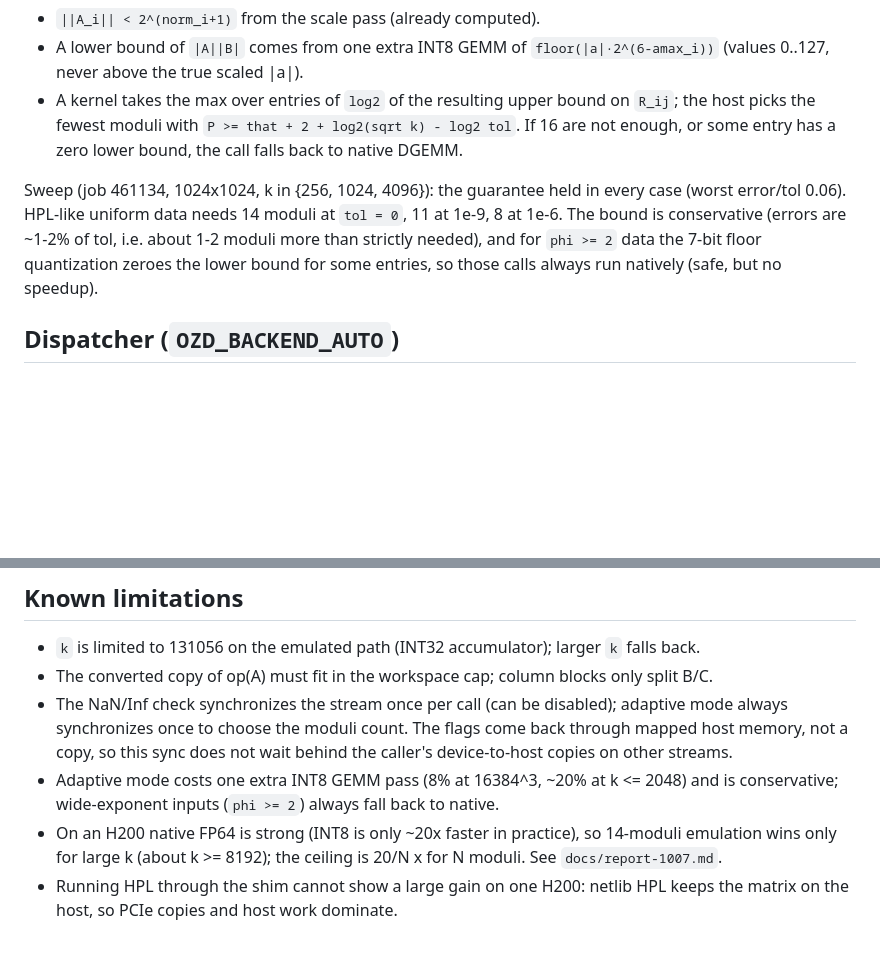
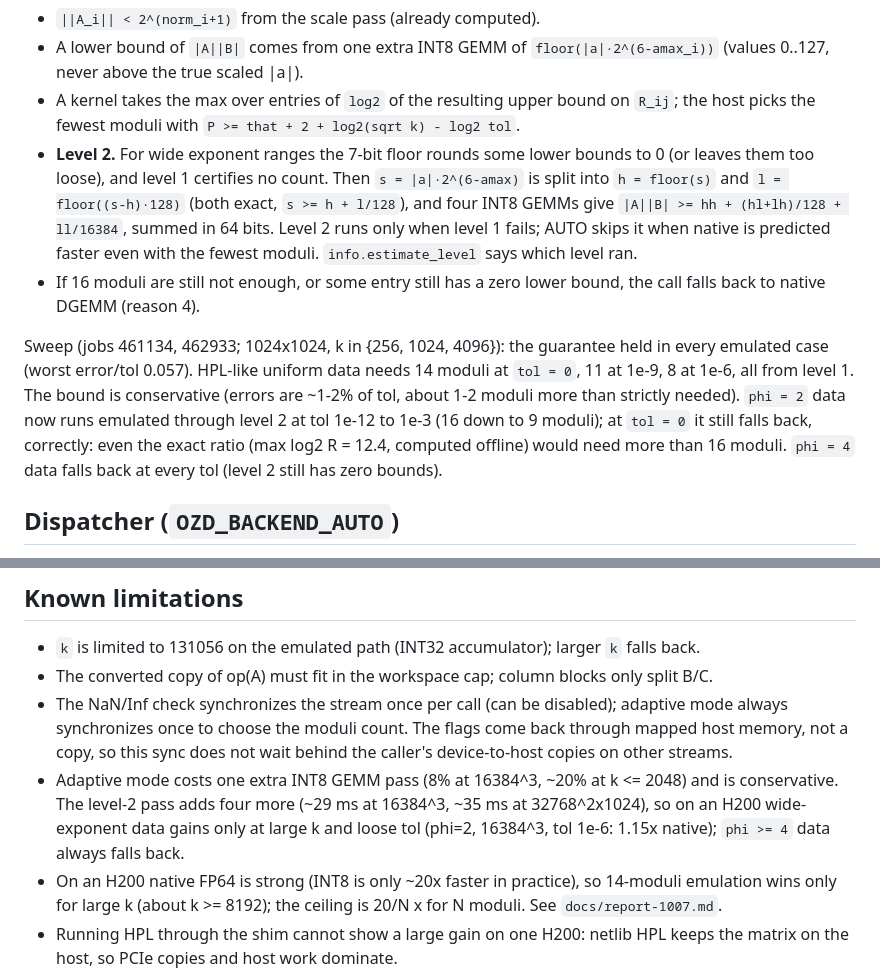
Before and after one commit to xs1128/coding-hw2, a Markdown page: README.md, 2 parts joined by grey strips. Rendered like a GitHub page; blank space fills up the shorter version.

```diff
--- a/README.md
+++ b/README.md
@@ -91,15 +91,25 @@ above this needs `4·sqrt(k)·2^-P·R_ij <= tol` with
   `floor(|a|·2^(6-amax_i))` (values 0..127, never above the true scaled |a|).
 - A kernel takes the max over entries of `log2` of the resulting upper bound on
   `R_ij`; the host picks the fewest moduli with `P >= that + 2 + log2(sqrt k) - log2 tol`.
-  If 16 are not enough, or some entry has a zero lower bound, the call falls
-  back to native DGEMM.
+- **Level 2.** For wide exponent ranges the 7-bit floor rounds some lower
+  bounds to 0 (or leaves them too loose), and level 1 certifies no count. Then
+  `s = |a|·2^(6-amax)` is split into `h = floor(s)` and `l = floor((s-h)·128)`
+  (both exact, `s >= h + l/128`), and four INT8 GEMMs give
+  `|A||B| >= hh + (hl+lh)/128 + ll/16384`, summed in 64 bits. Level 2 runs
+  only when level 1 fails; AUTO skips it when native is predicted faster
+  even with the fewest moduli. `info.estimate_level` says which level ran.
+- If 16 moduli are still not enough, or some entry still has a zero lower
+  bound, the call falls back to native DGEMM (reason 4).
 
-Sweep (job 461134, 1024x1024, k in {256, 1024, 4096}): the guarantee held in
-every case (worst error/tol 0.06). HPL-like uniform data needs 14 moduli at
-`tol = 0`, 11 at 1e-9, 8 at 1e-6. The bound is conservative (errors are
-~1-2% of tol, i.e. about 1-2 moduli more than strictly needed), and for
-`phi >= 2` data the 7-bit floor quantization zeroes the lower bound for some
-entries, so those calls always run natively (safe, but no speedup).
+Sweep (jobs 461134, 462933; 1024x1024, k in {256, 1024, 4096}): the
+guarantee held in every emulated case (worst error/tol 0.057). HPL-like
+uniform data needs 14 moduli at `tol = 0`, 11 at 1e-9, 8 at 1e-6, all from
+level 1. The bound is conservative (errors are ~1-2% of tol, about 1-2
+moduli more than strictly needed). `phi = 2` data now runs emulated through
+level 2 at tol 1e-12 to 1e-3 (16 down to 9 moduli); at `tol = 0` it still
+falls back, correctly: even the exact ratio (max log2 R = 12.4, computed
+offline) would need more than 16 moduli. `phi = 4` data falls back at every
+tol (level 2 still has zero bounds).
 
 ## Dispatcher (`OZD_BACKEND_AUTO`)
 
@@ -189,8 +199,10 @@ path) are called.
   come back through mapped host memory, not a copy, so this sync does not
   wait behind the caller's device-to-host copies on other streams.
 - Adaptive mode costs one extra INT8 GEMM pass (8% at 16384^3, ~20% at
-  k <= 2048) and is conservative; wide-exponent inputs (`phi >= 2`) always
-  fall back to native.
+  k <= 2048) and is conservative. The level-2 pass adds four more (~29 ms at
+  16384^3, ~35 ms at 32768^2x1024), so on an H200 wide-exponent data gains
+  only at large k and loose tol (phi=2, 16384^3, tol 1e-6: 1.15x native);
+  `phi >= 4` data always falls back.
 - On an H200 native FP64 is strong (INT8 is only ~20x faster in practice), so
   14-moduli emulation wins only for large k (about k >= 8192); the ceiling is
   20/N x for N moduli. See `docs/report-1007.md`.
```
Also changed, not shown: docs/report-1007.md (+28 -12 lines).
